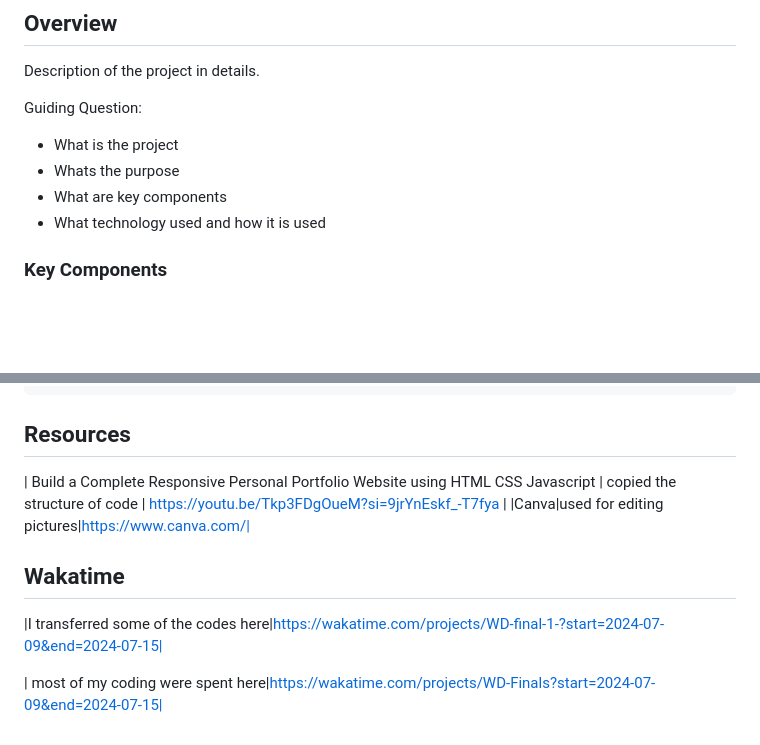
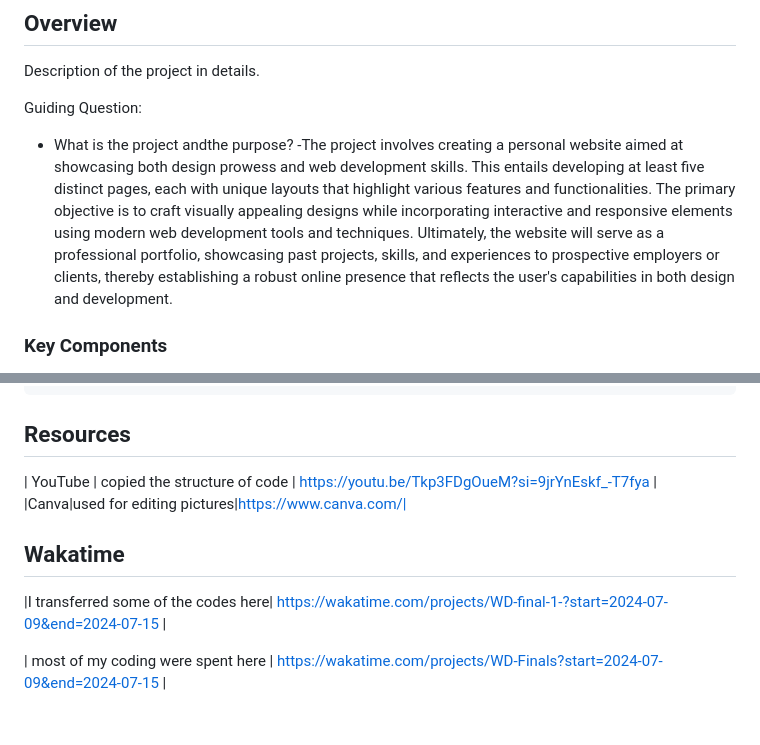
Before and after one commit to Marielle05/WD-Finals, a Markdown page: readme.md, 2 parts joined by grey strips. Rendered like a GitHub page; blank space fills up the shorter version.

Commit message:
docs(readme): updated

````diff
--- a/readme.md
+++ b/readme.md
@@ -54,10 +52,9 @@
 Description of the project in details.
 
 Guiding Question:
-- What is the project
-- Whats the purpose
-- What are key components
-- What technology used and how it is used
+- What is the project andthe purpose?
+ -The project involves creating a personal website aimed at showcasing both design prowess and web development skills. This entails developing at least five distinct pages, each with unique layouts that highlight various features and functionalities. The primary objective is to craft visually appealing designs while incorporating interactive and responsive elements using modern web development tools and techniques. Ultimately, the website will serve as a professional portfolio, showcasing past projects, skills, and experiences to prospective employers or clients, thereby establishing a robust online presence that reflects the user's capabilities in both design and development.
+
 
 ### Key Components
 <!-- The following are just sample -->
@@ -118,10 +115,10 @@ WD-ProjectName
 ```
 
 ## Resources
-| Build a Complete Responsive Personal Portfolio Website using HTML CSS Javascript | copied the structure of code | https://youtu.be/Tkp3FDgOueM?si=9jrYnEskf_-T7fya |
+| YouTube | copied the structure of code | https://youtu.be/Tkp3FDgOueM?si=9jrYnEskf_-T7fya |
 |Canva|used for editing pictures|https://www.canva.com/|
 
 ## Wakatime
-|I transferred some of the codes here|https://wakatime.com/projects/WD-final-1-?start=2024-07-09&end=2024-07-15|
+|I transferred some of the codes here| https://wakatime.com/projects/WD-final-1-?start=2024-07-09&end=2024-07-15 |
 
-| most of my coding were spent here|https://wakatime.com/projects/WD-Finals?start=2024-07-09&end=2024-07-15|
+| most of my coding were spent here | https://wakatime.com/projects/WD-Finals?start=2024-07-09&end=2024-07-15 |
````
Also changed, not shown: other parts of readme.md (+0 -2 lines).
